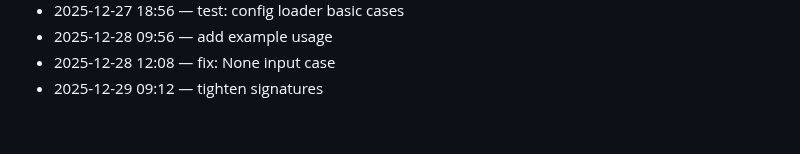
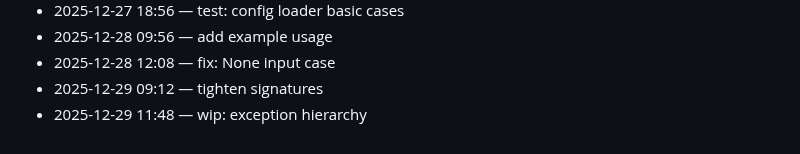
Before and after one commit to adam-scott-thomas/ControlCore, a Markdown page: .dev/journal.md, the part around the change. Rendered like a GitHub page.

Commit message:
wip: exception hierarchy

```diff
--- a/.dev/journal.md
+++ b/.dev/journal.md
@@ -91,3 +91,4 @@ Chronological log of work activity.
 - 2025-12-28 09:56 — add example usage
 - 2025-12-28 12:08 — fix: None input case
 - 2025-12-29 09:12 — tighten signatures
+- 2025-12-29 11:48 — wip: exception hierarchy
```
